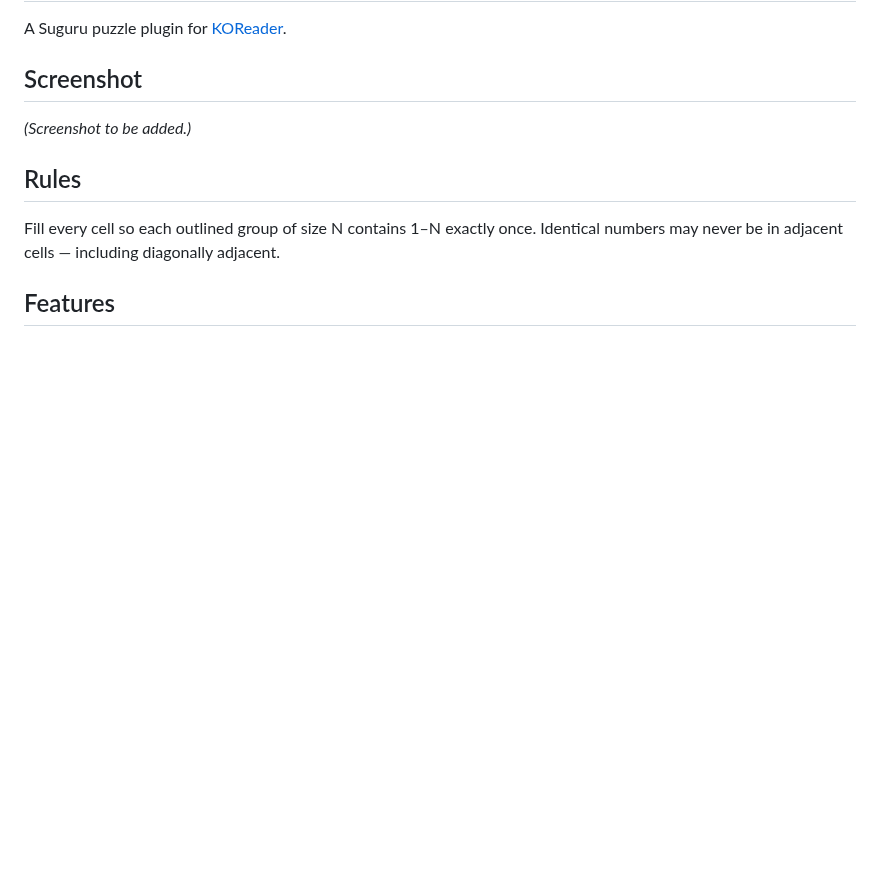
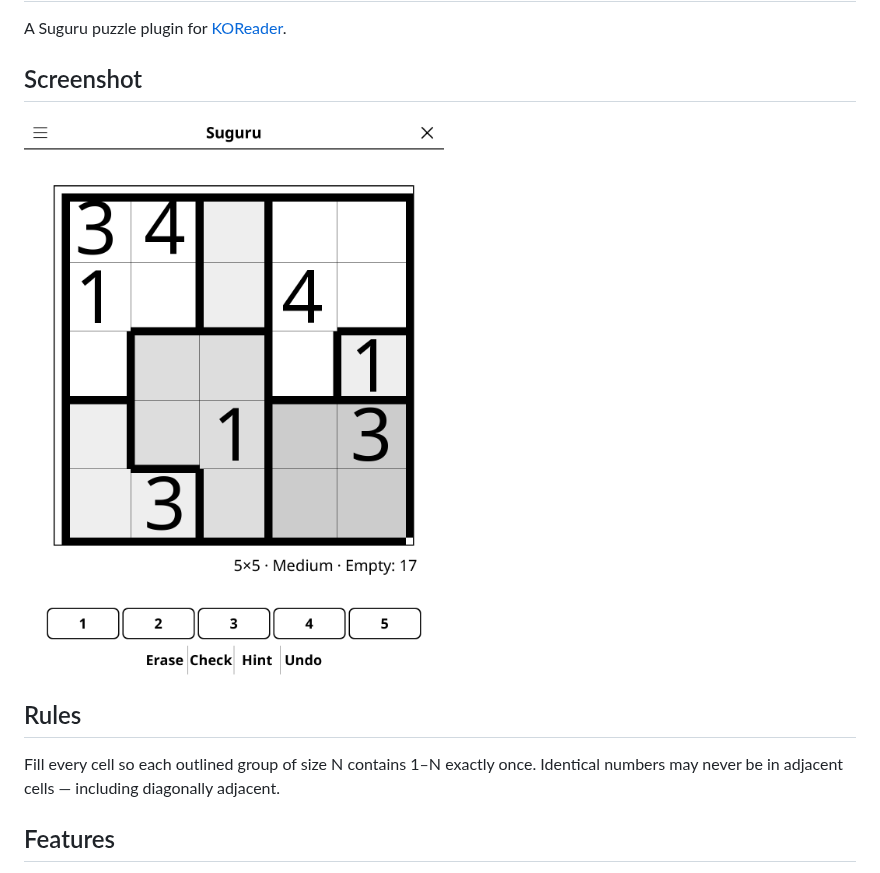
Before and after one commit to t2ym5u/suguru.koplugin, a Markdown page: README.md, the part around the change. GitHub-like rendering; pictures changed too: images/suguru.png (added); blank space fills up the shorter version.

Commit message:
docs: add a screenshot to the README
Rendered from the KOReader emulator at 1080x1440, the same way for every
plugin in the collection, so the previews are consistent and show the
interface as it stands today rather than as it was when each was last
photographed by hand.

Games that open on an empty board (go, gomoku, othello, connect 4) are shown a
few moves in; an empty grid makes a poor preview.

Co-Authored-By: Claude Opus 5 (1M context) <noreply@anthropic.com>

```diff
--- a/README.md
+++ b/README.md
@@ -4,7 +4,7 @@ A Suguru puzzle plugin for [KOReader](https://github.com/koreader/koreader).
 
 ## Screenshot
 
-*(Screenshot to be added.)*
+![Screenshot](images/suguru.png)
 
 ## Rules
 
```
